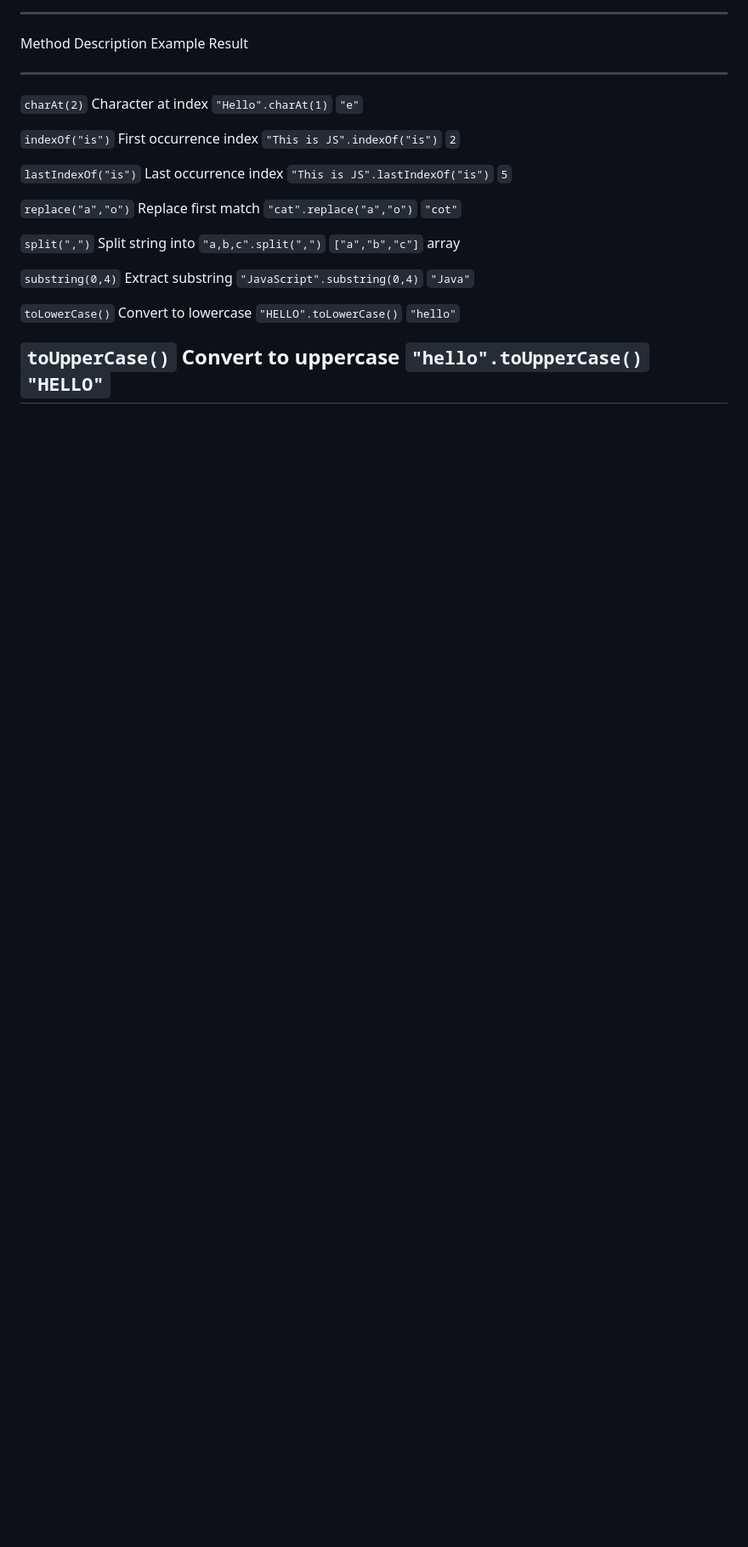
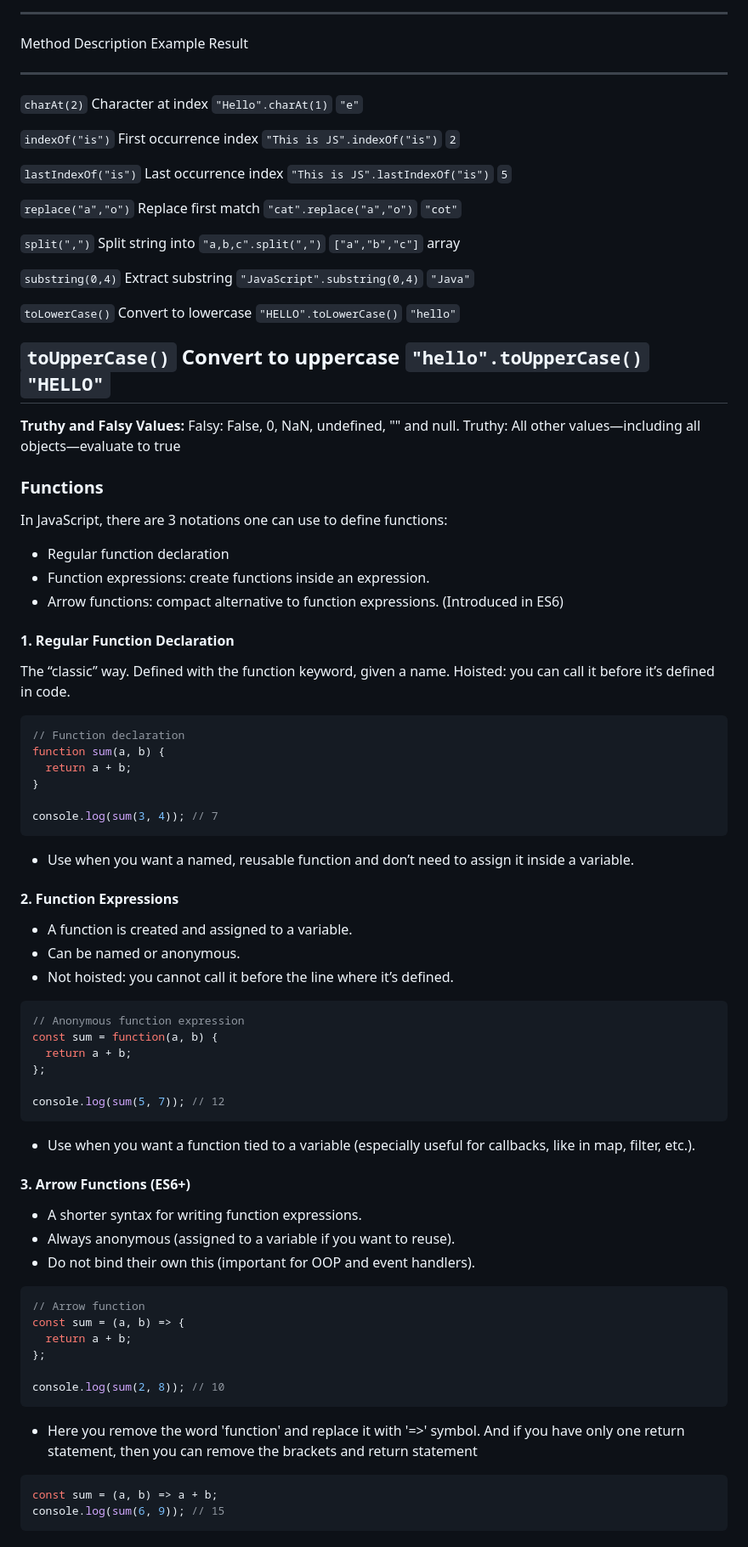
Before and after one commit to Hemanth-05/fall2025-learning-log, a Markdown page: JavaScript/2025-08-21.md, the part around the change printed below. Shown: that part at 85% size. GitHub-like rendering; blank space fills up the shorter version.

Commit message:
Updated notes to include functions

````diff
--- a/JavaScript/2025-08-21.md
+++ b/JavaScript/2025-08-21.md
@@ -129,3 +131,68 @@ str.substring(4);    // "Script"
 
   `toUpperCase()`       Convert to uppercase   `"hello".toUpperCase()`            `"HELLO"`
   -------------------------------------------------------------------------------------------------
+
+**Truthy and Falsy Values:**
+Falsy: False, 0, NaN, undefined, "" and null.
+Truthy: All other values—including all objects—evaluate to true
+
+### Functions
+
+In JavaScript, there are 3 notations one can use to define functions:
+
+- Regular function declaration
+- Function expressions: create functions inside an expression.
+- Arrow functions: compact alternative to function expressions. (Introduced in ES6)
+
+#### 1. Regular Function Declaration
+
+The “classic” way.
+Defined with the function keyword, given a name.
+Hoisted: you can call it before it’s defined in code.
+
+``` js
+// Function declaration
+function sum(a, b) {
+  return a + b;
+}
+
+console.log(sum(3, 4)); // 7
+```
+- Use when you want a named, reusable function and don’t need to assign it inside a variable.
+
+#### 2. Function Expressions
+
+- A function is created and assigned to a variable.
+- Can be named or anonymous.
+- Not hoisted: you cannot call it before the line where it’s defined.
+
+``` js
+// Anonymous function expression
+const sum = function(a, b) {
+  return a + b;
+};
+
+console.log(sum(5, 7)); // 12
+```
+- Use when you want a function tied to a variable (especially useful for callbacks, like in map, filter, etc.).
+
+#### 3. Arrow Functions (ES6+)
+
+- A shorter syntax for writing function expressions.
+- Always anonymous (assigned to a variable if you want to reuse).
+- Do not bind their own this (important for OOP and event handlers).
+
+``` js
+// Arrow function
+const sum = (a, b) => {
+  return a + b;
+};
+
+console.log(sum(2, 8)); // 10
+```
+- Here you remove the word 'function' and replace it with '=>' symbol. And if you have only one return statement, then you can remove the brackets and return statement
+
+``` js
+const sum = (a, b) => a + b;
+console.log(sum(6, 9)); // 15
+```
````
Also changed, not shown: other parts of JavaScript/2025-08-21.md (+12 -10 lines).
